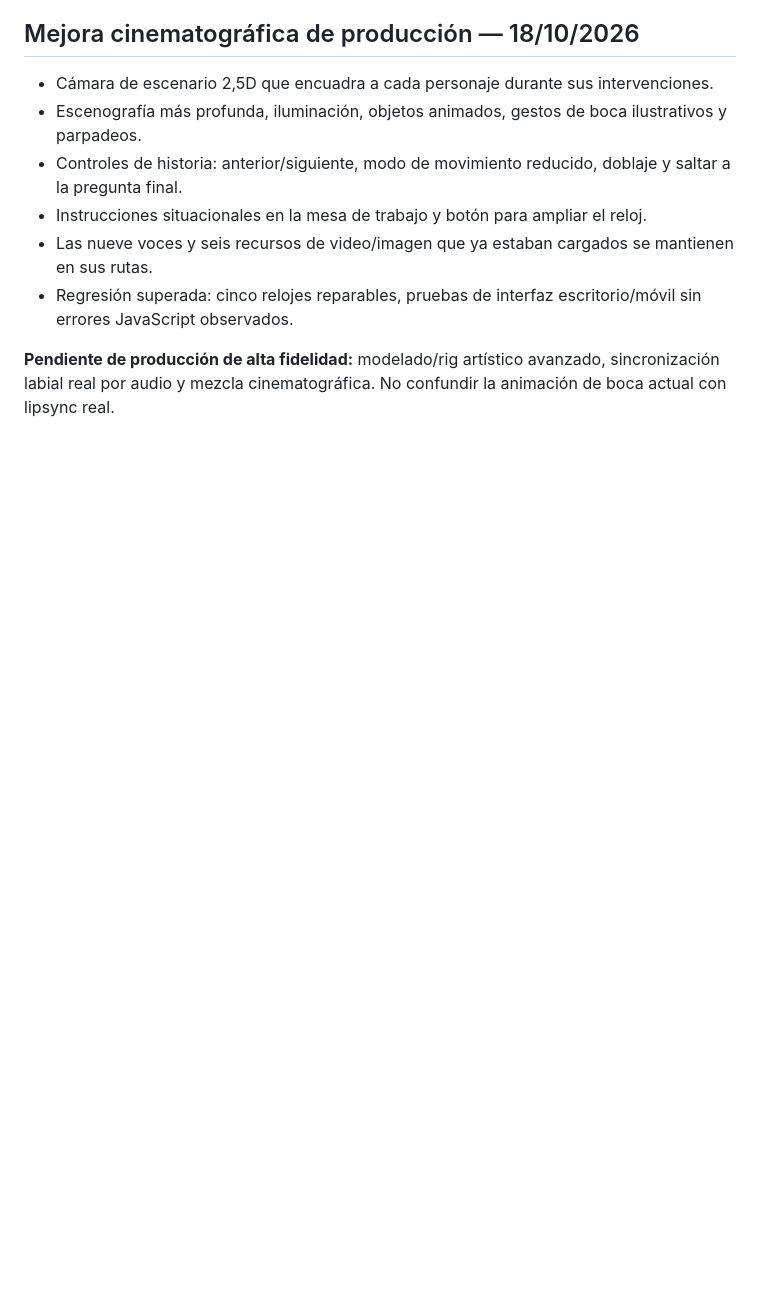
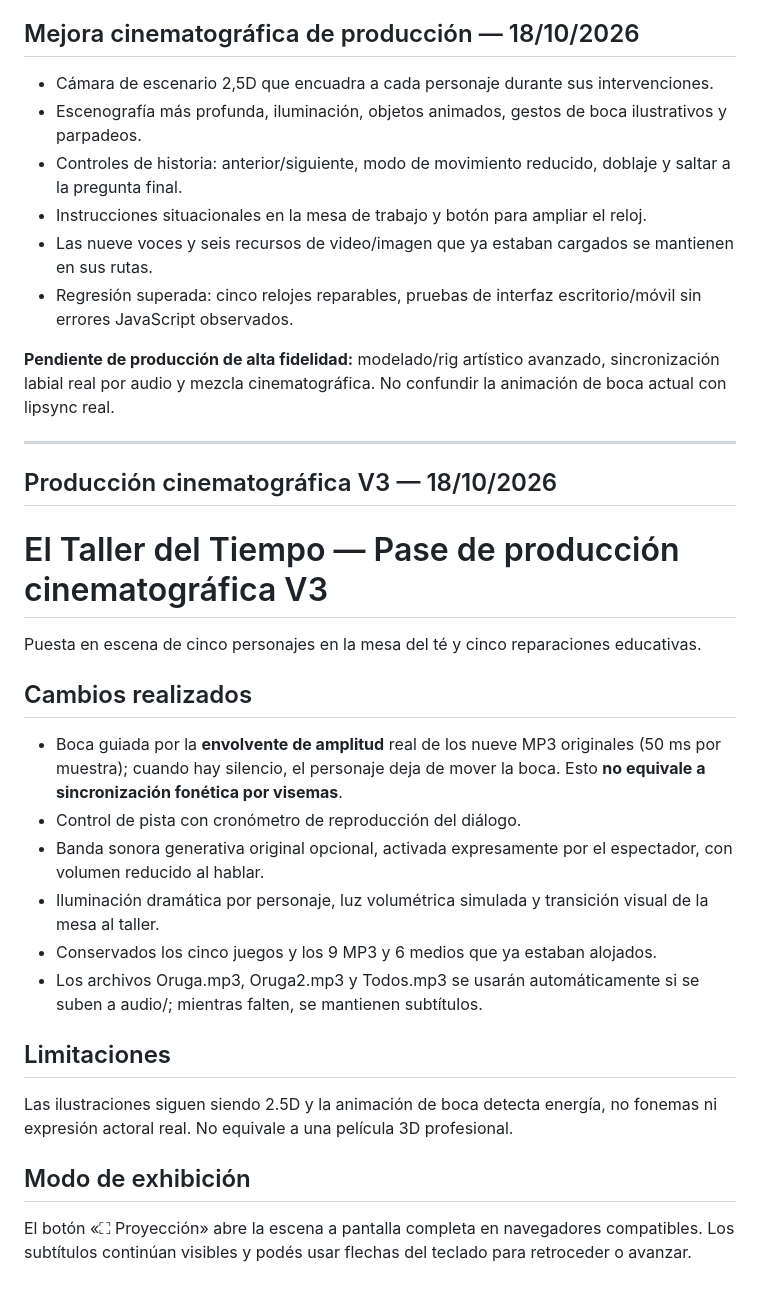
Before and after one commit to miqueas80/Relojer-a-, a Markdown page: README.md, the part around the change. GitHub-like rendering; blank space fills up the shorter version.

Commit message:
docs: describir animación audiovisual y modo de proyección

```diff
--- a/README.md
+++ b/README.md
@@ -42,3 +42,25 @@ Los videos provienen de películas ajenas. El uso en una actividad escolar y la
 - Regresión superada: cinco relojes reparables, pruebas de interfaz escritorio/móvil sin errores JavaScript observados.
 
 **Pendiente de producción de alta fidelidad:** modelado/rig artístico avanzado, sincronización labial real por audio y mezcla cinematográfica. No confundir la animación de boca actual con lipsync real.
+
+
+---
+
+## Producción cinematográfica V3 — 18/10/2026
+# El Taller del Tiempo — Pase de producción cinematográfica V3
+
+Puesta en escena de cinco personajes en la mesa del té y cinco reparaciones educativas.
+
+## Cambios realizados
+- Boca guiada por la **envolvente de amplitud** real de los nueve MP3 originales (50 ms por muestra); cuando hay silencio, el personaje deja de mover la boca. Esto **no equivale a sincronización fonética por visemas**.
+- Control de pista con cronómetro de reproducción del diálogo.
+- Banda sonora generativa original opcional, activada expresamente por el espectador, con volumen reducido al hablar.
+- Iluminación dramática por personaje, luz volumétrica simulada y transición visual de la mesa al taller.
+- Conservados los cinco juegos y los 9 MP3 y 6 medios que ya estaban alojados.
+- Los archivos Oruga.mp3, Oruga2.mp3 y Todos.mp3 se usarán automáticamente si se suben a audio/; mientras falten, se mantienen subtítulos.
+
+## Limitaciones
+Las ilustraciones siguen siendo 2.5D y la animación de boca detecta energía, no fonemas ni expresión actoral real. No equivale a una película 3D profesional.
+
+## Modo de exhibición
+El botón «⛶ Proyección» abre la escena a pantalla completa en navegadores compatibles. Los subtítulos continúan visibles y podés usar flechas del teclado para retroceder o avanzar.
```
